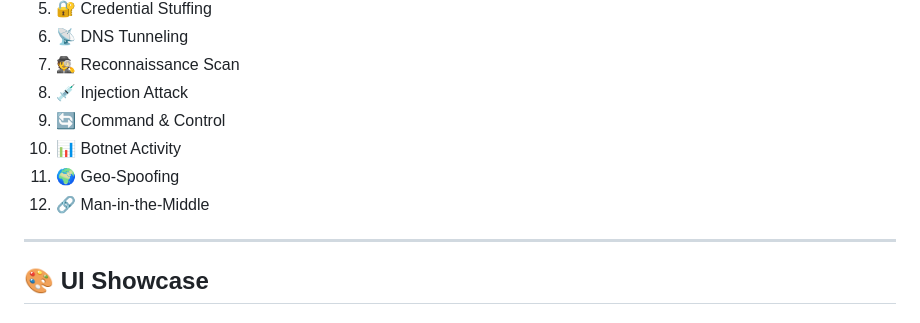
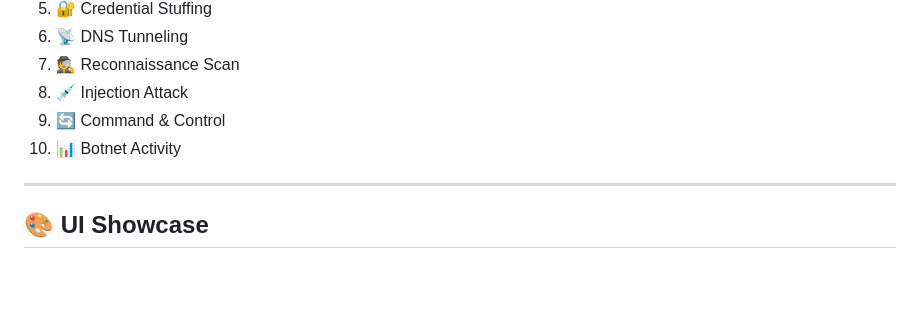
Before and after one commit to sharnjeet21/iot23, a Markdown page: README.md, the part around the change. Drawn GitHub-style; blank space fills up the shorter version.

```diff
--- a/README.md
+++ b/README.md
@@ -138,8 +138,7 @@ CyberShield is a complete IoT security solution consisting of:
 8. 💉 Injection Attack
 9. 🔄 Command & Control
 10. 📊 Botnet Activity
-11. 🌍 Geo-Spoofing
-12. 🔗 Man-in-the-Middle
+
 
 ---
 
```
